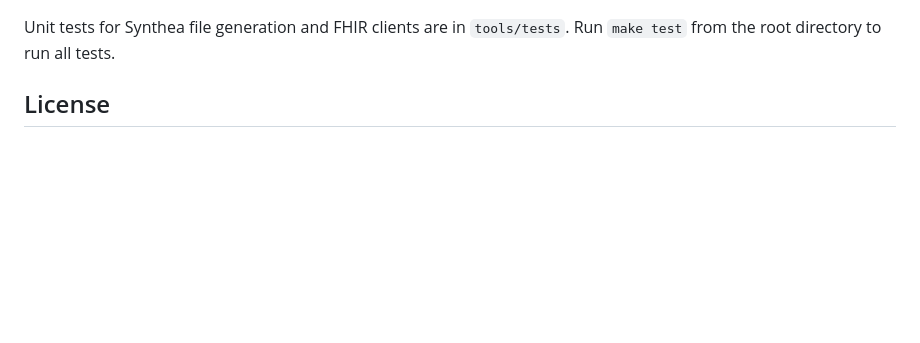
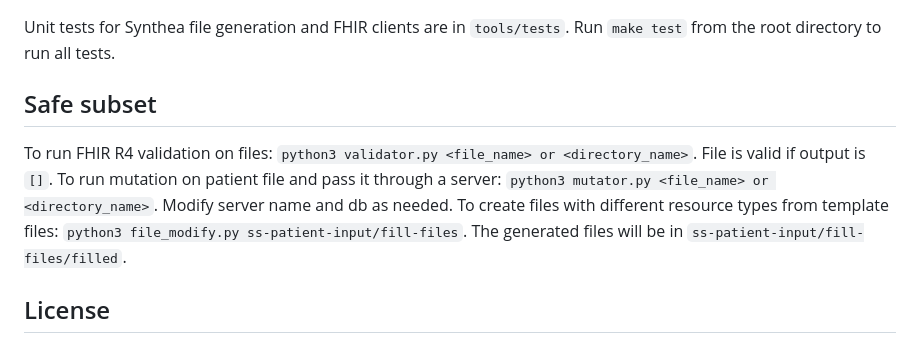
Before and after one commit to narfindustries/digiheals-public, a Markdown page: README.md, the part around the change. GitHub-like rendering; blank space fills up the shorter version.

```diff
--- a/README.md
+++ b/README.md
@@ -108,6 +108,11 @@ To run the test environment:
 
 Unit tests for Synthea file generation and FHIR clients are in `tools/tests`. Run `make test` from the root directory to run all tests.
 
+Safe subset
+-----
+To run FHIR R4 validation on files: `python3 validator.py <file_name> or <directory_name>`. File is valid if output is `[]`.
+To run mutation on patient file and pass it through a server: `python3 mutator.py <file_name> or <directory_name>`. Modify server name and db as needed.
+To create files with different resource types from template files: `python3 file_modify.py ss-patient-input/fill-files`. The generated files will be in `ss-patient-input/fill-files/filled`.
 
 License
 -----
```
